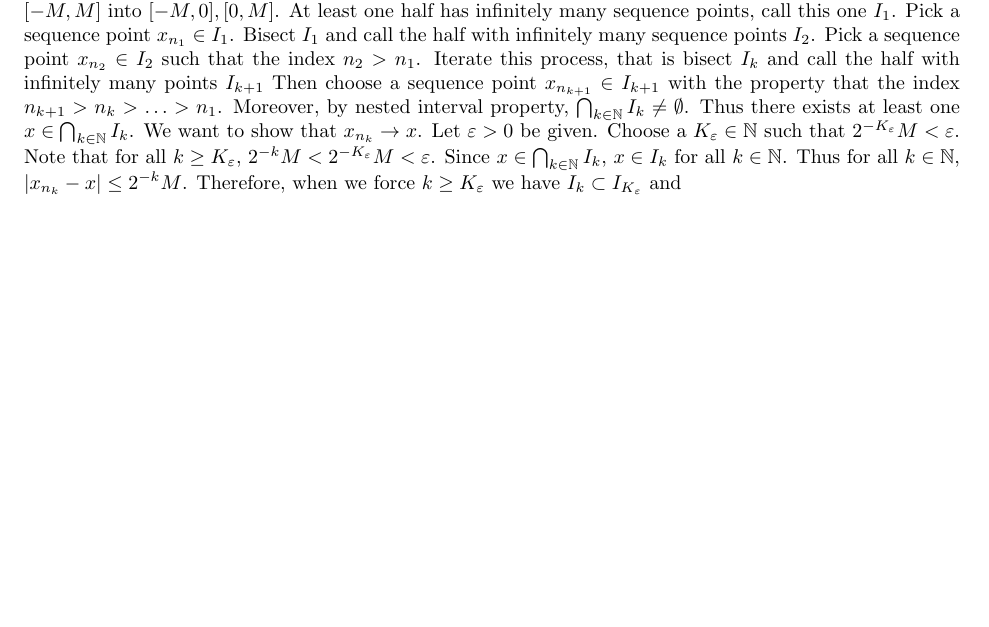
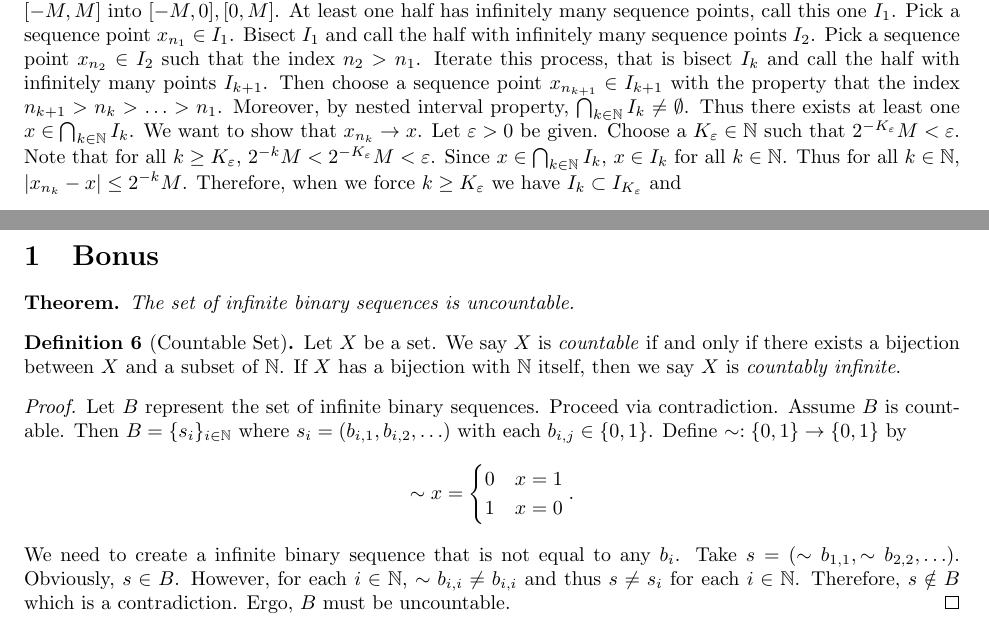
Before and after one commit to matt-mccarthy/problem-solving, a LaTeX document (reals-complete/reals-complete.tex): part of page 2 of 2 before the commit and two parts of pages 2 and 3 of 3 after it, the two joined at a grey line, cut so that both start at the same text, the shorter picture padded with empty space. Compiled offline with pdfLaTeX.

Commit message:
Finished problem

```diff
--- a/reals-complete/reals-complete.tex
+++ b/reals-complete/reals-complete.tex
@@ -83,7 +83,7 @@ We also need to invoke a famous theorem due to Bolzano and Weierstrass, which st
 	Pick a sequence point $x_{n_1}\in I_1$.
 	Bisect $I_1$ and call the half with infinitely many sequence points $I_2$.
 	Pick a sequence point $x_{n_2}\in I_2$ such that the index $n_2>n_1$.
-	Iterate this process, that is bisect $I_k$ and call the half with infinitely many points $I_{k+1}$
+	Iterate this process, that is bisect $I_k$ and call the half with infinitely many points $I_{k+1}$.
 	Then choose a sequence point $x_{n_{k+1}}\in I_{k+1}$ with the property that the index $n_{k+1}>n_k>\ldots > n_1$.
 	Moreover, by nested interval property, $\bigcap_{k\in\NN} I_k\neq\emptyset$.
 	Thus there exists at least one $x\in \bigcap_{k\in\NN} I_k$.
@@ -140,4 +140,37 @@ And now we provide the proof.
 	Therefore $a_n$ converges to $a$ and $\RR$ is a complete metric space.
 \end{proof}
 
+\section{Bonus}
+
+\begin{thm*}
+	The set of infinite binary sequences is uncountable.
+\end{thm*}
+
+\begin{definition}[Countable Set]
+	Let $X$ be a set.
+	We say $X$ is \textit{countable} if and only if there exists a bijection between $X$ and a subset of $\NN$.
+	If $X$ has a bijection with $\NN$ itself, then we say $X$ is \textit{countably infinite}.
+\end{definition}
+
+\begin{proof}
+	Let $B$ represent the set of infinite binary sequences.
+	Proceed via contradiction.
+	Assume $B$ is countable.
+	Then $B=\set{s_i}_{i\in\NN}$ where $s_i=(b_{i,1},b_{i,2},\ldots)$ with each $b_{i,j}\in\set{0,1}$.
+	Define $\sim:\set{0,1}\rightarrow\set{0,1}$ by
+	\[
+		\sim x=
+		\begin{cases}
+			0 & x=1\\
+			1 & x=0
+		\end{cases}.
+	\]
+	We need to create a infinite binary sequence that is not equal to any $b_i$.
+	Take $s=(\sim b_{1,1},\sim b_{2,2},\ldots)$.
+	Obviously, $s\in B$.
+	However, for each $i\in\NN$, $\sim b_{i,i}\neq b_{i,i}$ and thus $s\neq s_i$ for each $i\in\NN$.
+	Therefore, $s\notin B$ which is a contradiction.
+	Ergo, $B$ must be uncountable.
+\end{proof}
+
 \end{document}
```
Also changed, not shown: reals-complete/reals-complete.pdf.
